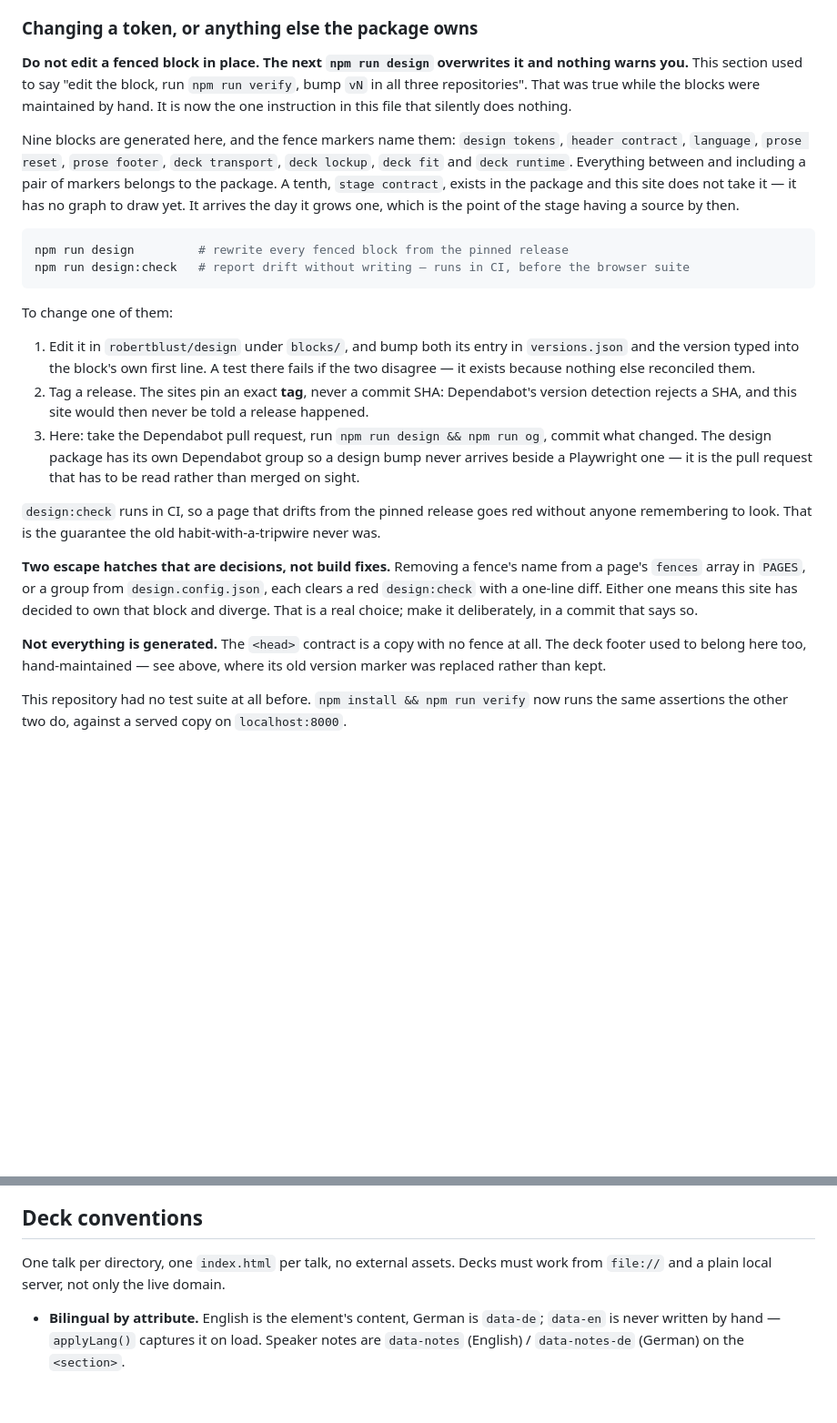
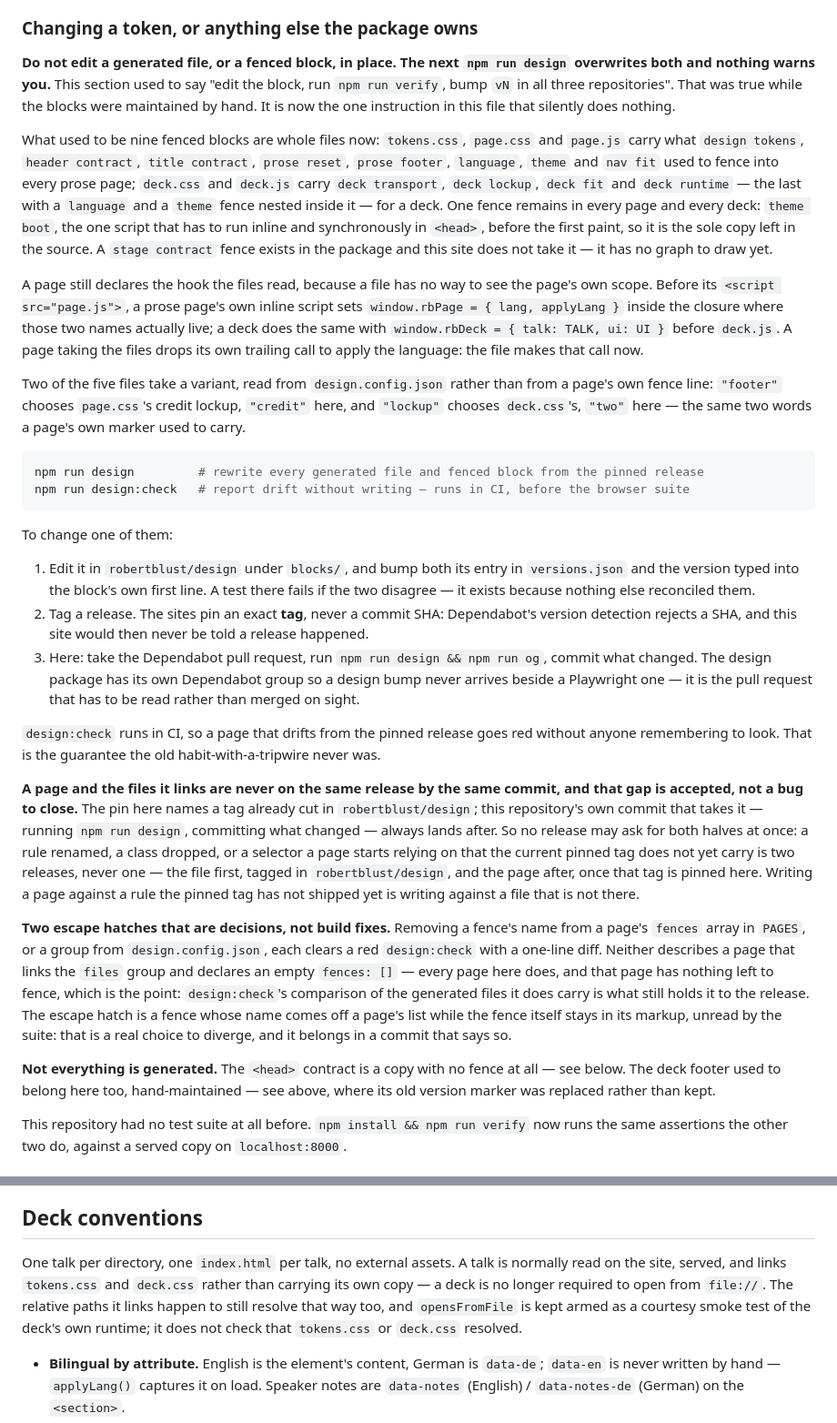
Before and after one commit to guestgraph/guestgraph.github.io, a Markdown page: AGENTS.md, 2 parts joined by grey strips. Shown at 91% size. Rendered like a GitHub page; blank space fills up the shorter version.

````diff
--- a/AGENTS.md
+++ b/AGENTS.md
@@ -262,12 +266,16 @@ Type and color are shared across `blust.ch`, `guestgraph.io` and `companygraph.i
 
 ### Changing a token, or anything else the package owns
 
-**Do not edit a fenced block in place. The next `npm run design` overwrites it and nothing warns you.** This section used to say "edit the block, run `npm run verify`, bump `vN` in all three repositories". That was true while the blocks were maintained by hand. It is now the one instruction in this file that silently does nothing.
+**Do not edit a generated file, or a fenced block, in place. The next `npm run design` overwrites both and nothing warns you.** This section used to say "edit the block, run `npm run verify`, bump `vN` in all three repositories". That was true while the blocks were maintained by hand. It is now the one instruction in this file that silently does nothing.
 
-Nine blocks are generated here, and the fence markers name them: `design tokens`, `header contract`, `language`, `prose reset`, `prose footer`, `deck transport`, `deck lockup`, `deck fit` and `deck runtime`. Everything between and including a pair of markers belongs to the package. A tenth, `stage contract`, exists in the package and this site does not take it — it has no graph to draw yet. It arrives the day it grows one, which is the point of the stage having a source by then.
+What used to be nine fenced blocks are whole files now: `tokens.css`, `page.css` and `page.js` carry what `design tokens`, `header contract`, `title contract`, `prose reset`, `prose footer`, `language`, `theme` and `nav fit` used to fence into every prose page; `deck.css` and `deck.js` carry `deck transport`, `deck lockup`, `deck fit` and `deck runtime` — the last with a `language` and a `theme` fence nested inside it — for a deck. One fence remains in every page and every deck: `theme boot`, the one script that has to run inline and synchronously in `<head>`, before the first paint, so it is the sole copy left in the source. A `stage contract` fence exists in the package and this site does not take it — it has no graph to draw yet.
+
+A page still declares the hook the files read, because a file has no way to see the page's own scope. Before its `<script src="page.js">`, a prose page's own inline script sets `window.rbPage = { lang, applyLang }` inside the closure where those two names actually live; a deck does the same with `window.rbDeck = { talk: TALK, ui: UI }` before `deck.js`. A page taking the files drops its own trailing call to apply the language: the file makes that call now.
+
+Two of the five files take a variant, read from `design.config.json` rather than from a page's own fence line: `"footer"` chooses `page.css`'s credit lockup, `"credit"` here, and `"lockup"` chooses `deck.css`'s, `"two"` here — the same two words a page's own marker used to carry.
 
 ```bash
-npm run design         # rewrite every fenced block from the pinned release
+npm run design         # rewrite every generated file and fenced block from the pinned release
 npm run design:check   # report drift without writing — runs in CI, before the browser suite
 ```
 
@@ -284,9 +292,11 @@ To change one of them:
 
 `design:check` runs in CI, so a page that drifts from the pinned release goes red without anyone remembering to look. That is the guarantee the old habit-with-a-tripwire never was.
 
-**Two escape hatches that are decisions, not build fixes.** Removing a fence's name from a page's `fences` array in `PAGES`, or a group from `design.config.json`, each clears a red `design:check` with a one-line diff. Either one means this site has decided to own that block and diverge. That is a real choice; make it deliberately, in a commit that says so.
+**A page and the files it links are never on the same release by the same commit, and that gap is accepted, not a bug to close.** The pin here names a tag already cut in `robertblust/design`; this repository's own commit that takes it — running `npm run design`, committing what changed — always lands after. So no release may ask for both halves at once: a rule renamed, a class dropped, or a selector a page starts relying on that the current pinned tag does not yet carry is two releases, never one — the file first, tagged in `robertblust/design`, and the page after, once that tag is pinned here. Writing a page against a rule the pinned tag has not shipped yet is writing against a file that is not there.
 
-**Not everything is generated.** The `<head>` contract is a copy with no fence at all. The deck footer used to belong here too, hand-maintained — see above, where its old version marker was replaced rather than kept.
+**Two escape hatches that are decisions, not build fixes.** Removing a fence's name from a page's `fences` array in `PAGES`, or a group from `design.config.json`, each clears a red `design:check` with a one-line diff. Neither describes a page that links the `files` group and declares an empty `fences: []` — every page here does, and that page has nothing left to fence, which is the point: `design:check`'s comparison of the generated files it does carry is what still holds it to the release. The escape hatch is a fence whose name comes off a page's list while the fence itself stays in its markup, unread by the suite: that is a real choice to diverge, and it belongs in a commit that says so.
+
+**Not everything is generated.** The `<head>` contract is a copy with no fence at all — see below. The deck footer used to belong here too, hand-maintained — see above, where its old version marker was replaced rather than kept.
 
 This repository had no test suite at all before. `npm install && npm run verify` now runs the same assertions the other two do, against a served copy on `localhost:8000`.
 
@@ -327,7 +337,7 @@ npm run pdf                        # PDF fallback, after slide edits
 
 ## Deck conventions
 
-One talk per directory, one `index.html` per talk, no external assets. Decks must work from `file://` and a plain local server, not only the live domain.
+One talk per directory, one `index.html` per talk, no external assets. A talk is normally read on the site, served, and links `tokens.css` and `deck.css` rather than carrying its own copy — a deck is no longer required to open from `file://`. The relative paths it links happen to still resolve that way too, and `opensFromFile` is kept armed as a courtesy smoke test of the deck's own runtime; it does not check that `tokens.css` or `deck.css` resolved.
 
 - **Bilingual by attribute.** English is the element's content, German is `data-de`;
   `data-en` is never written by hand — `applyLang()` captures it on load. Speaker notes are
````
Also changed, not shown: other parts of AGENTS.md (+28 -24 lines), README.md (+2 -1 lines).
